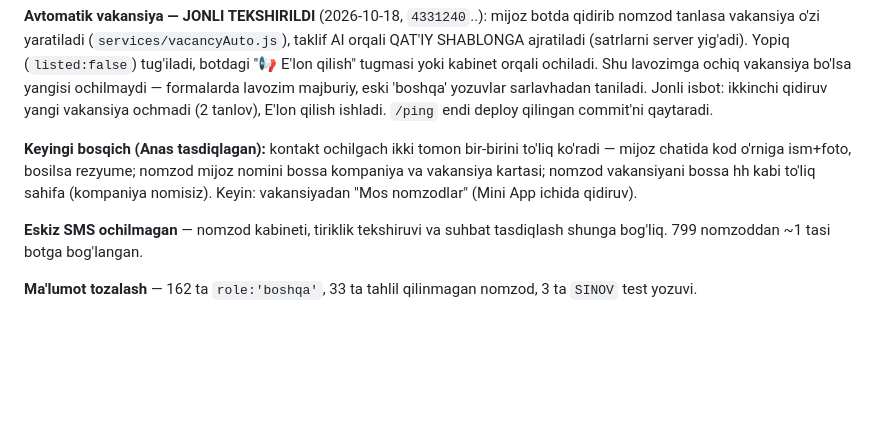
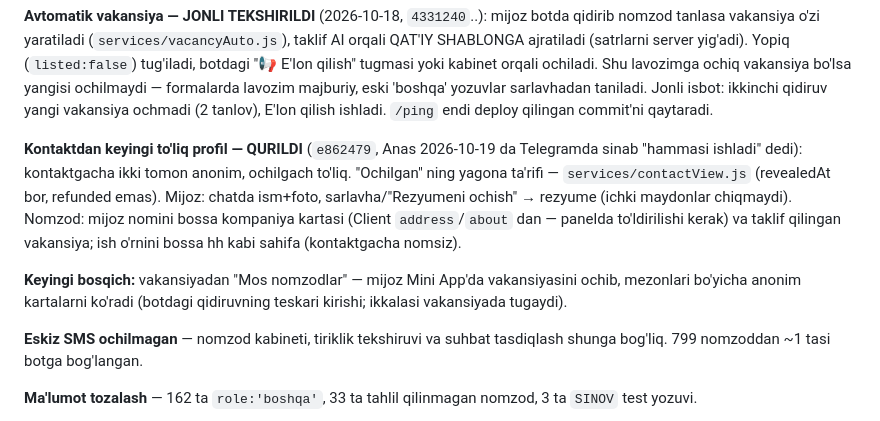
Before and after one commit to anasusmonov752-collab/tarnov-restaurant-platform, a Markdown page: CLAUDE.md, the part around the change. Drawn GitHub-style; blank space fills up the shorter version.

Commit message:
CLAUDE.md: kontaktdan keyingi to'liq profil qurildi va sinaldi
Co-Authored-By: Claude Opus 5.5 <noreply@anthropic.com>

```diff
--- a/CLAUDE.md
+++ b/CLAUDE.md
@@ -70,11 +70,18 @@ lavozim majburiy, eski 'boshqa' yozuvlar sarlavhadan taniladi.
 Jonli isbot: ikkinchi qidiruv yangi vakansiya ochmadi (2 tanlov),
 E'lon qilish ishladi. `/ping` endi deploy qilingan commit'ni qaytaradi.
 
-**Keyingi bosqich (Anas tasdiqlagan):** kontakt ochilgach ikki tomon
-bir-birini to'liq ko'radi — mijoz chatida kod o'rniga ism+foto, bosilsa
-rezyume; nomzod mijoz nomini bossa kompaniya va vakansiya kartasi;
-nomzod vakansiyani bossa hh kabi to'liq sahifa (kompaniya nomisiz).
-Keyin: vakansiyadan "Mos nomzodlar" (Mini App ichida qidiruv).
+**Kontaktdan keyingi to'liq profil — QURILDI** (`e862479`, Anas
+2026-10-19 da Telegramda sinab "hammasi ishladi" dedi): kontaktgacha
+ikki tomon anonim, ochilgach to'liq. "Ochilgan" ning yagona ta'rifi —
+`services/contactView.js` (revealedAt bor, refunded emas). Mijoz:
+chatda ism+foto, sarlavha/"Rezyumeni ochish" → rezyume (ichki maydonlar
+chiqmaydi). Nomzod: mijoz nomini bossa kompaniya kartasi (Client
+`address`/`about` dan — panelda to'ldirilishi kerak) va taklif qilingan
+vakansiya; ish o'rnini bossa hh kabi sahifa (kontaktgacha nomsiz).
+
+**Keyingi bosqich:** vakansiyadan "Mos nomzodlar" — mijoz Mini App'da
+vakansiyasini ochib, mezonlari bo'yicha anonim kartalarni ko'radi
+(botdagi qidiruvning teskari kirishi; ikkalasi vakansiyada tugaydi).
 
 **Eskiz SMS ochilmagan** — nomzod kabineti, tiriklik tekshiruvi va suhbat
 tasdiqlash shunga bog'liq. 799 nomzoddan ~1 tasi botga bog'langan.
```
